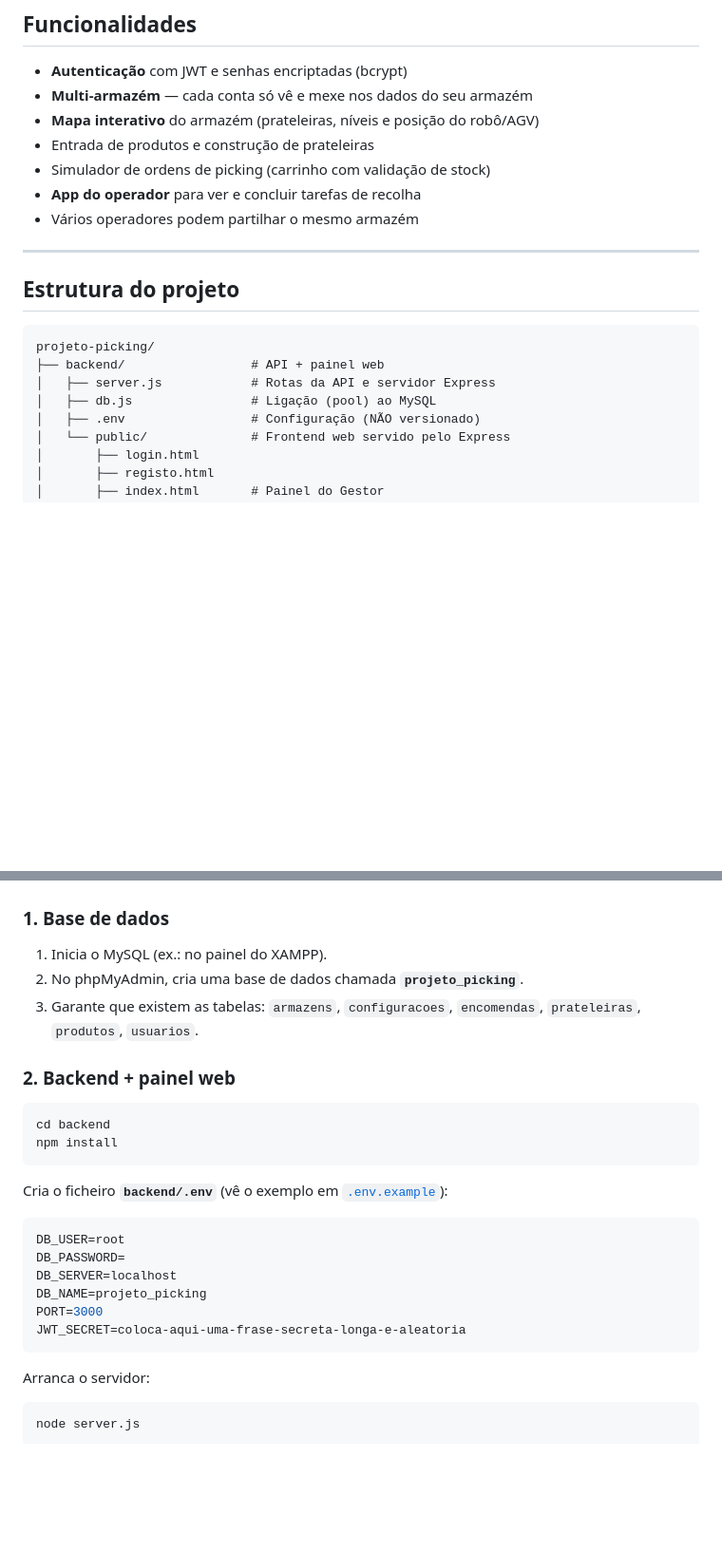
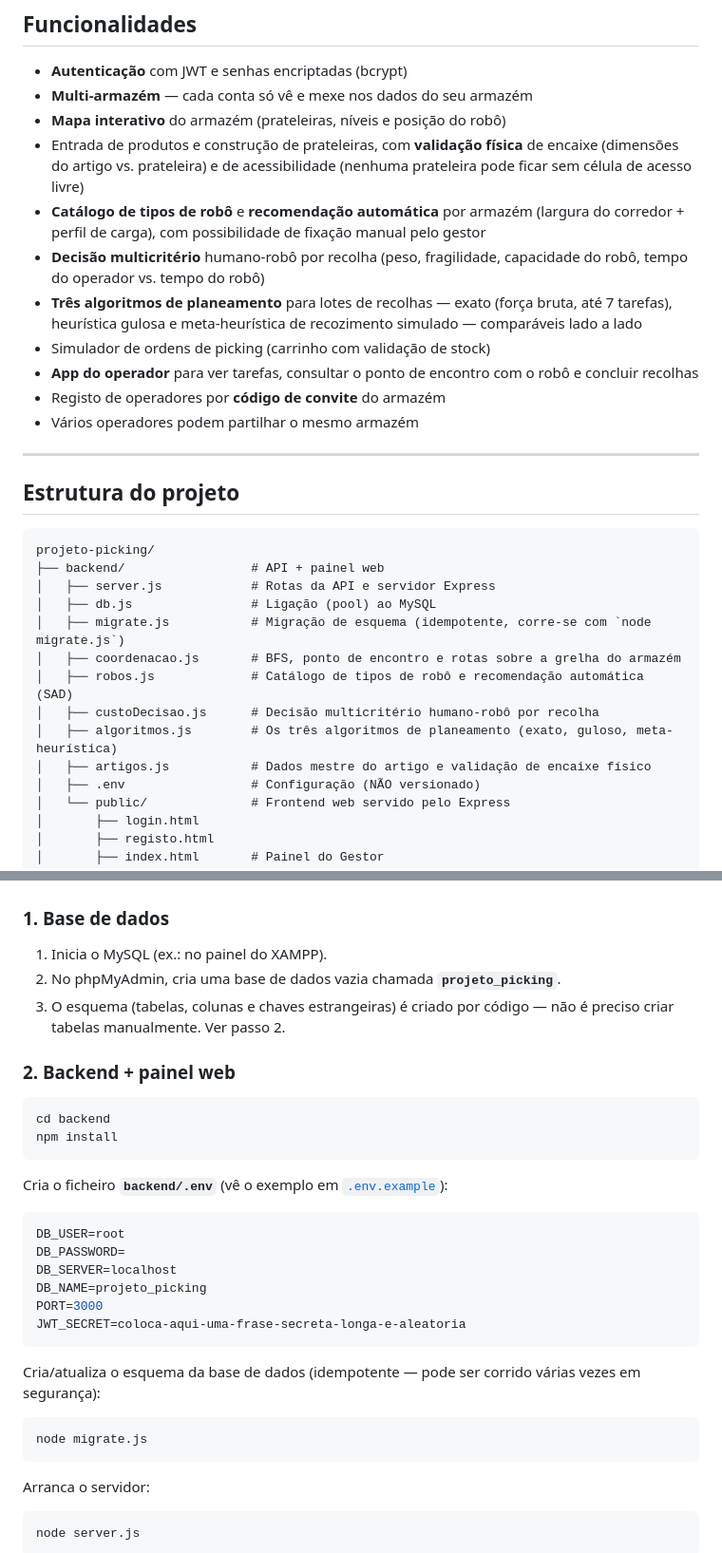
Before and after one commit to luismmrafa-art/wms-projeto, a Markdown page: README.md, 2 parts joined by grey strips. Shown at 95% size. Drawn GitHub-style; blank space fills up the shorter version.

Commit message:
Atualização do README

````diff
--- a/README.md
+++ b/README.md
@@ -18,10 +18,22 @@ O projeto tem três partes:
 
 -  **Autenticação** com JWT e senhas encriptadas (bcrypt)
 -  **Multi-armazém** — cada conta só vê e mexe nos dados do seu armazém
--  **Mapa interativo** do armazém (prateleiras, níveis e posição do robô/AGV)
--  Entrada de produtos e construção de prateleiras
+-  **Mapa interativo** do armazém (prateleiras, níveis e posição do robô)
+-  Entrada de produtos e construção de prateleiras, com **validação física**
+   de encaixe (dimensões do artigo vs. prateleira) e de acessibilidade
+   (nenhuma prateleira pode ficar sem célula de acesso livre)
+-  **Catálogo de tipos de robô** e **recomendação automática** por armazém
+   (largura do corredor + perfil de carga), com possibilidade de fixação
+   manual pelo gestor
+-  **Decisão multicritério** humano-robô por recolha (peso, fragilidade,
+   capacidade do robô, tempo do operador vs. tempo do robô)
+-  **Três algoritmos de planeamento** para lotes de recolhas — exato (força
+   bruta, até 7 tarefas), heurística gulosa e meta-heurística de recozimento
+   simulado — comparáveis lado a lado
 -  Simulador de ordens de picking (carrinho com validação de stock)
--  **App do operador** para ver e concluir tarefas de recolha
+-  **App do operador** para ver tarefas, consultar o ponto de encontro com o
+   robô e concluir recolhas
+-  Registo de operadores por **código de convite** do armazém
 -  Vários operadores podem partilhar o mesmo armazém
 
 ---
@@ -33,6 +45,12 @@ projeto-picking/
 ├── backend/                 # API + painel web
 │   ├── server.js            # Rotas da API e servidor Express
 │   ├── db.js                # Ligação (pool) ao MySQL
+│   ├── migrate.js           # Migração de esquema (idempotente, corre-se com `node migrate.js`)
+│   ├── coordenacao.js       # BFS, ponto de encontro e rotas sobre a grelha do armazém
+│   ├── robos.js             # Catálogo de tipos de robô e recomendação automática (SAD)
+│   ├── custoDecisao.js      # Decisão multicritério humano-robô por recolha
+│   ├── algoritmos.js        # Os três algoritmos de planeamento (exato, guloso, meta-heurística)
+│   ├── artigos.js           # Dados mestre do artigo e validação de encaixe físico
 │   ├── .env                 # Configuração (NÃO versionado)
 │   └── public/              # Frontend web servido pelo Express
 │       ├── login.html
@@ -57,9 +75,9 @@ projeto-picking/
 
 ### 1. Base de dados
 1. Inicia o MySQL (ex.: no painel do XAMPP).
-2. No phpMyAdmin, cria uma base de dados chamada **`projeto_picking`**.
-3. Garante que existem as tabelas: `armazens`, `configuracoes`, `encomendas`,
-   `prateleiras`, `produtos`, `usuarios`.
+2. No phpMyAdmin, cria uma base de dados vazia chamada **`projeto_picking`**.
+3. O esquema (tabelas, colunas e chaves estrangeiras) é criado por código —
+   não é preciso criar tabelas manualmente. Ver passo 2.
 
 ### 2. Backend + painel web
 ```bash
@@ -75,6 +93,12 @@ DB_SERVER=localhost
 DB_NAME=projeto_picking
 PORT=3000
 JWT_SECRET=coloca-aqui-uma-frase-secreta-longa-e-aleatoria
+```
+
+Cria/atualiza o esquema da base de dados (idempotente — pode ser corrido
+várias vezes em segurança):
+```bash
+node migrate.js
 ```
 
 Arranca o servidor:
````
Also changed, not shown: other parts of README.md (+15 -8 lines).
